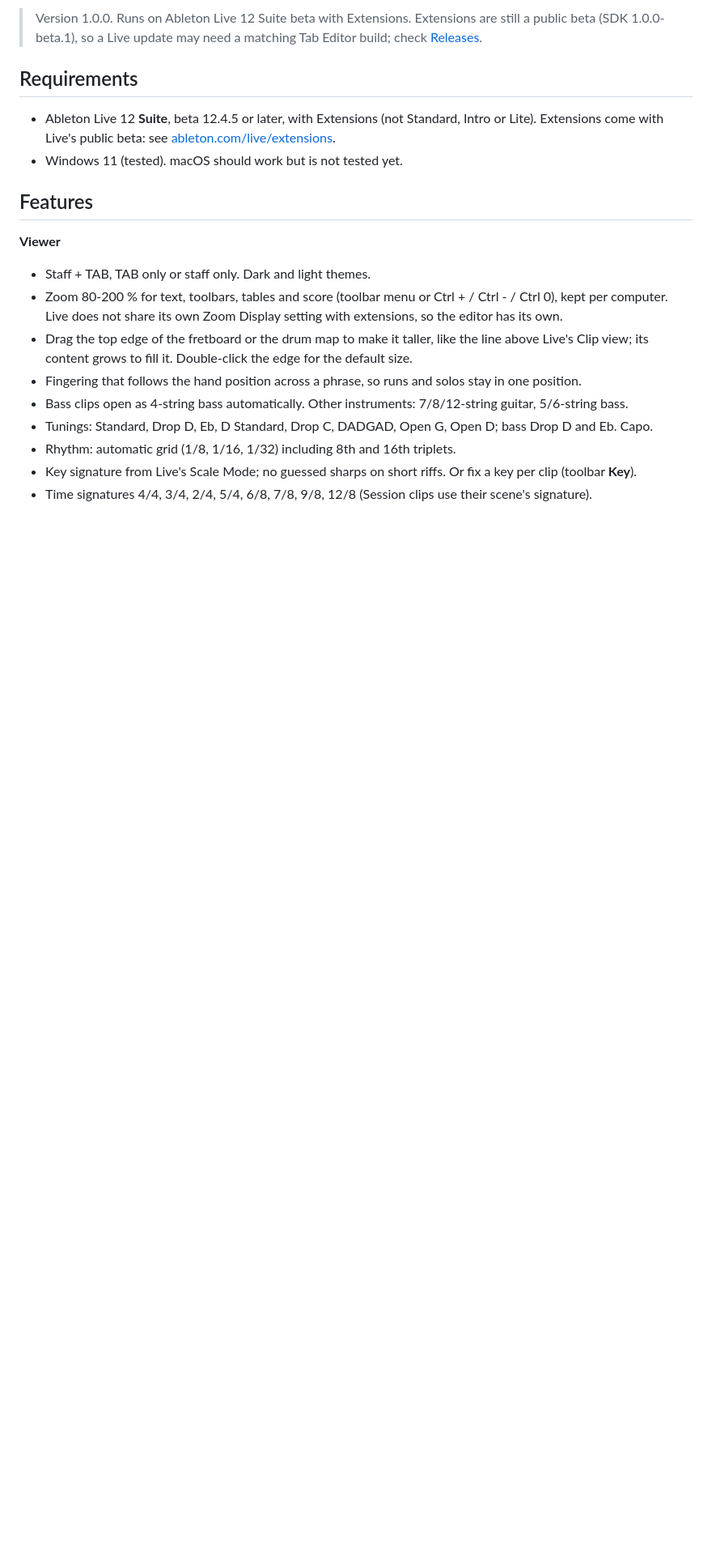
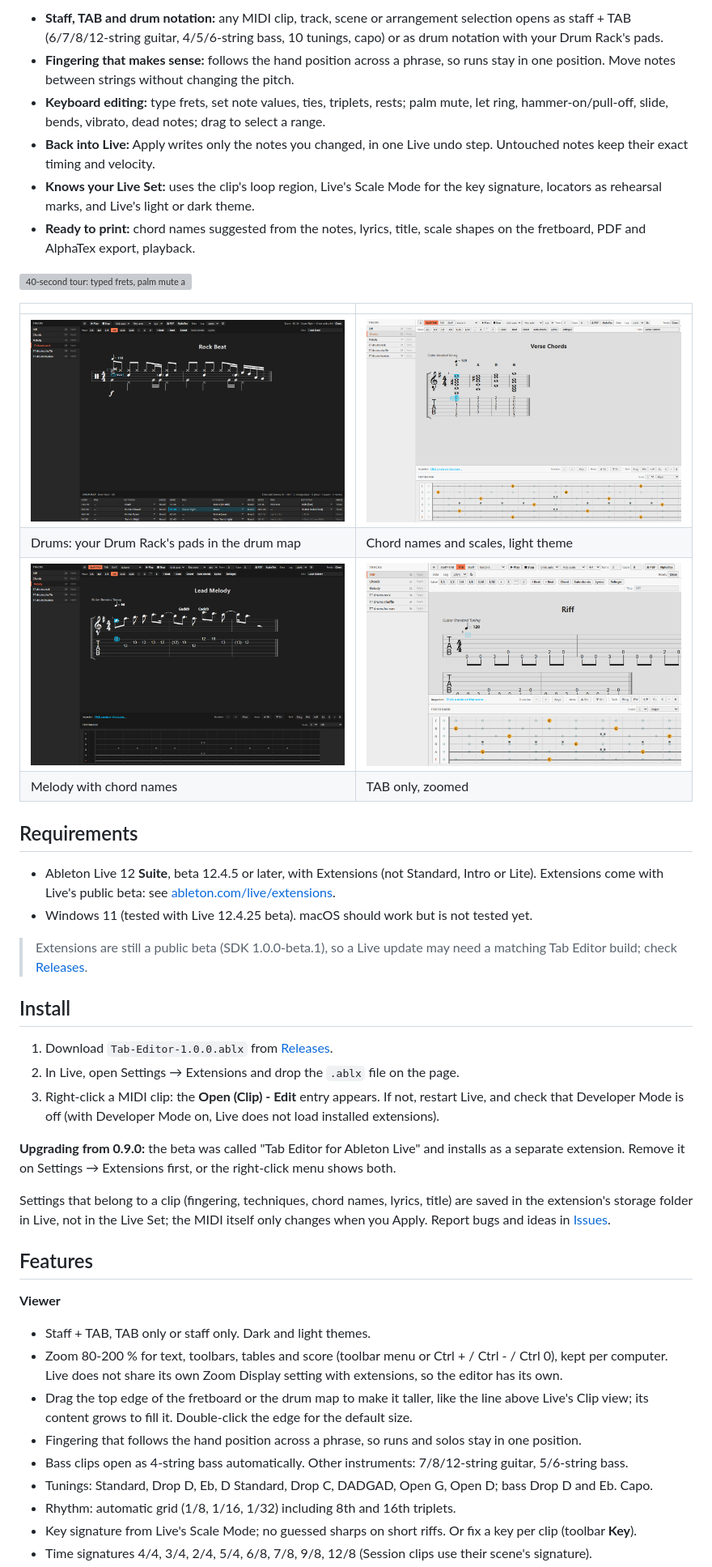
Before and after one commit to tlsrudtn13/Tab-Editor-for-Ableton-Live, a Markdown page: README.md, the part around one of its changes. Shown at 81% size. Rendered like a GitHub page; pictures changed too: docs/media/drums-dark.png; blank space fills up the shorter version; grey boxes are pictures that could not be loaded.

```diff
--- a/README.md
+++ b/README.md
@@ -12,12 +18,48 @@ Score rendering by [alphaTab](https://alphatab.net).
 
-> Version 1.0.0. Runs on Ableton Live 12 Suite beta with Extensions. Extensions are still a public beta
-> (SDK 1.0.0-beta.1), so a Live update may need a matching Tab Editor build; check [Releases](../../releases).
+- **Staff, TAB and drum notation:** any MIDI clip, track, scene or arrangement selection opens as staff + TAB
+  (6/7/8/12-string guitar, 4/5/6-string bass, 10 tunings, capo) or as drum notation with your Drum Rack's pads.
+- **Fingering that makes sense:** follows the hand position across a phrase, so runs stay in one position.
+  Move notes between strings without changing the pitch.
+- **Keyboard editing:** type frets, set note values, ties, triplets, rests; palm mute, let ring,
+  hammer-on/pull-off, slide, bends, vibrato, dead notes; drag to select a range.
+- **Back into Live:** Apply writes only the notes you changed, in one Live undo step. Untouched notes keep their
+  exact timing and velocity.
+- **Knows your Live Set:** uses the clip's loop region, Live's Scale Mode for the key signature, locators as
+  rehearsal marks, and Live's light or dark theme.
+- **Ready to print:** chord names suggested from the notes, lyrics, title, scale shapes on the fretboard, PDF and
+  AlphaTex export, playback.
+
+![40-second tour: typed frets, palm mute and slide on a range, string moves, chord names, scales, drums, light theme](docs/media/demo.gif)
+
+| | |
+|---|---|
+| ![Drum notation with the Drum Rack's pad names in the drum map](docs/media/drums-dark.png) | ![Chord names and a C major scale on the fretboard, light theme](docs/media/chords-light.png) |
+| Drums: your Drum Rack's pads in the drum map | Chord names and scales, light theme |
+| ![A melody with ties, slides and chord names](docs/media/melody-dark.png) | ![TAB only at 125 % zoom](docs/media/tab-light-zoom.png) |
+| Melody with chord names | TAB only, zoomed |
 
 ## Requirements
 
 - Ableton Live 12 **Suite**, beta 12.4.5 or later, with Extensions (not Standard, Intro or Lite).
   Extensions come with Live's public beta: see [ableton.com/live/extensions](https://www.ableton.com/en/live/extensions/).
-- Windows 11 (tested). macOS should work but is not tested yet.
+- Windows 11 (tested with Live 12.4.25 beta). macOS should work but is not tested yet.
+
+> Extensions are still a public beta (SDK 1.0.0-beta.1), so a Live update may need a matching Tab Editor
+> build; check [Releases](../../releases).
+
+## Install
+
+1. Download `Tab-Editor-1.0.0.ablx` from [Releases](../../releases/latest).
+2. In Live, open Settings → Extensions and drop the `.ablx` file on the page.
+3. Right-click a MIDI clip: the **Open (Clip) - Edit** entry appears. If not, restart Live, and check that
+   Developer Mode is off (with Developer Mode on, Live does not load installed extensions).
+
+**Upgrading from 0.9.0:** the beta was called "Tab Editor for Ableton Live" and installs as a separate
+extension. Remove it on Settings → Extensions first, or the right-click menu shows both.
+
+Settings that belong to a clip (fingering, techniques, chord names, lyrics, title) are saved in the
+extension's storage folder in Live, not in the Live Set; the MIDI itself only changes when you Apply.
+Report bugs and ideas in [Issues](../../issues).
 
 ## Features
 
```
Also changed, not shown: other parts of README.md (+43 -32 lines), docs/LISTING.md (+4 -4 lines), 1 other file.
